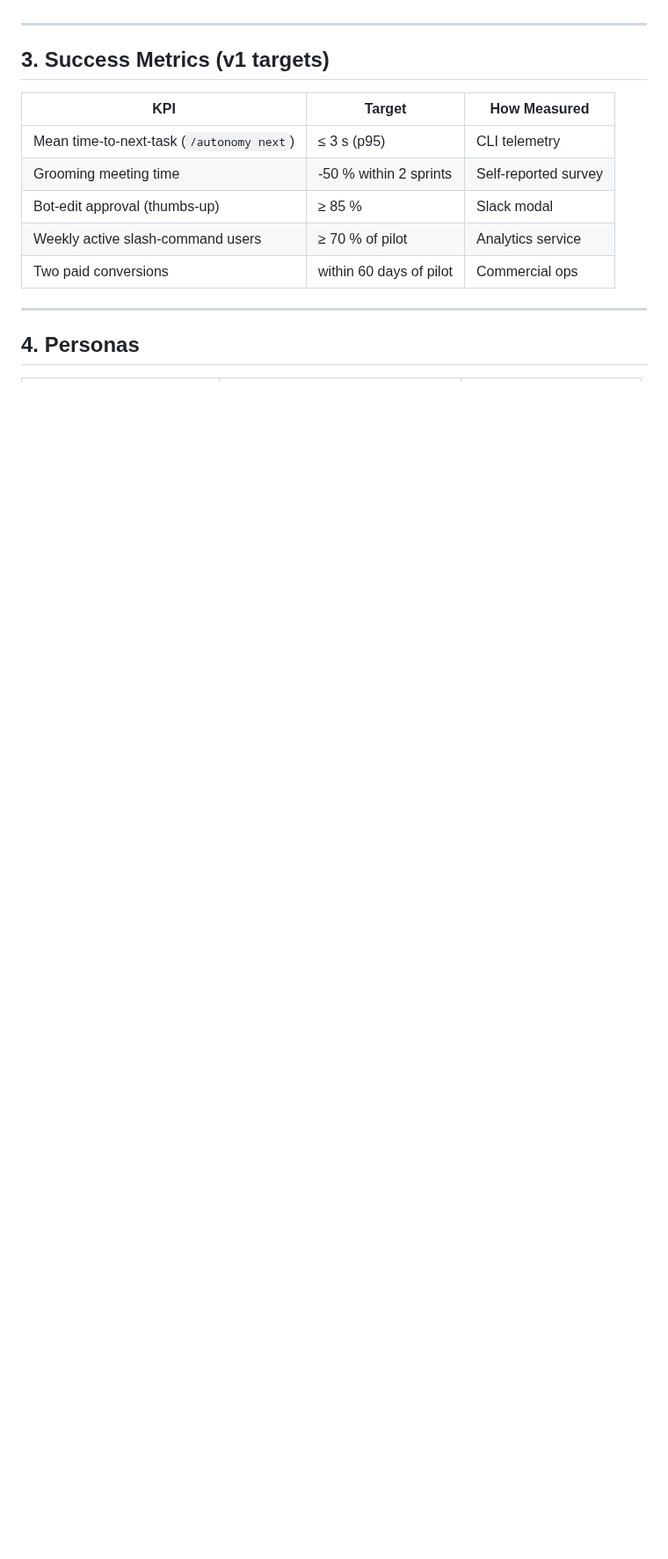
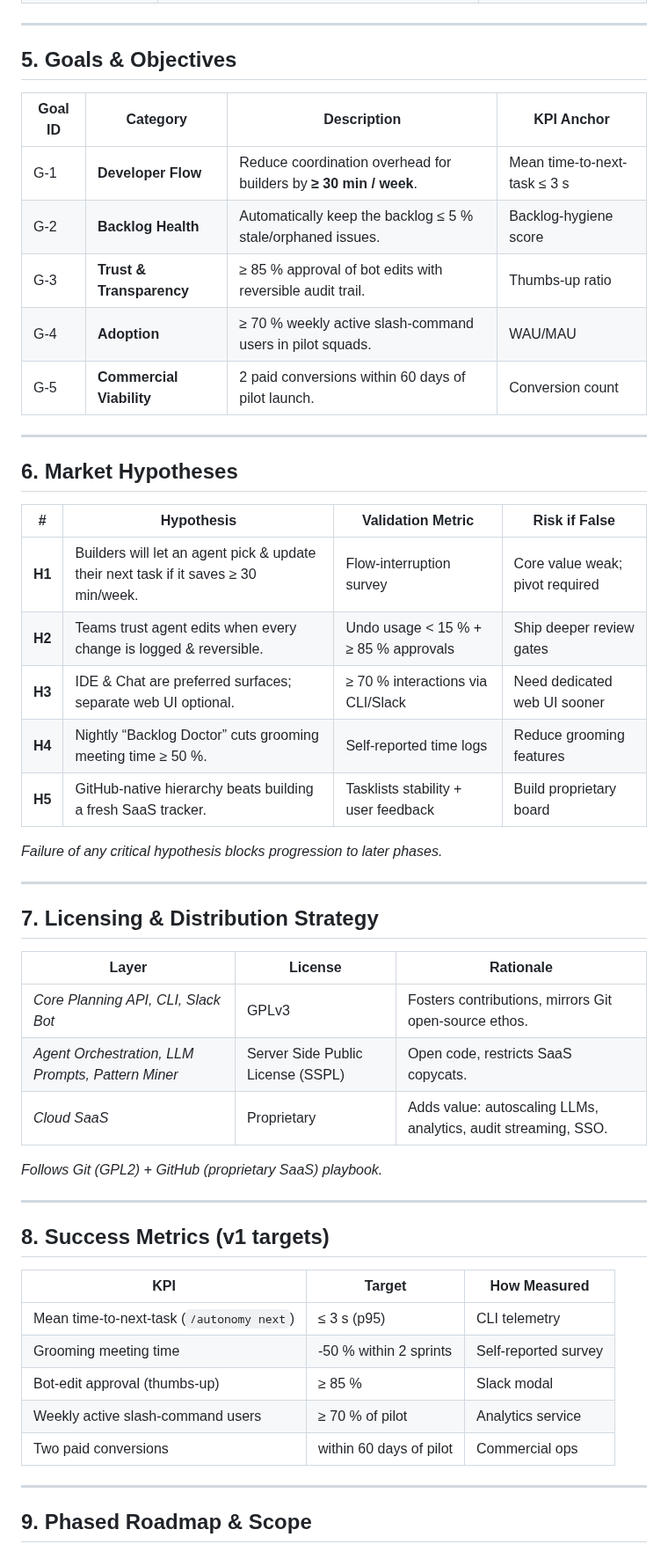
Before and after one commit to mehulbhardwaj/autonomy, a Markdown page: docs/Autonomy_Planning_Agent_PRD.md, the part around one of its changes. Shown at 88% size. Drawn GitHub-style; blank space fills up the shorter version.

```diff
--- a/docs/Autonomy_Planning_Agent_PRD.md
+++ b/docs/Autonomy_Planning_Agent_PRD.md
@@ -31,6 +39,45 @@ Create an **AI-augmented planning layer on top of GitHub** that delivers the spe
 ---
 
-## 3. Success Metrics (v1 targets)
+## 5. Goals & Objectives
+
+| Goal ID | Category  | Description | KPI Anchor |
+| ------- | --------- | ----------- | ---------- |
+| G-1 | **Developer Flow** | Reduce coordination overhead for builders by **≥ 30 min / week**. | Mean time-to-next-task ≤ 3 s |
+| G-2 | **Backlog Health** | Automatically keep the backlog ≤ 5 % stale/orphaned issues. | Backlog-hygiene score |
+| G-3 | **Trust & Transparency** | ≥ 85 % approval of bot edits with reversible audit trail. | Thumbs-up ratio |
+| G-4 | **Adoption** | ≥ 70 % weekly active slash-command users in pilot squads. | WAU/MAU |
+| G-5 | **Commercial Viability** | 2 paid conversions within 60 days of pilot launch. | Conversion count |
+
+---
+
+
+## 6. Market Hypotheses
+| # | Hypothesis | Validation Metric | Risk if False |
+|---|------------|------------------|---------------|
+| **H1** | Builders will let an agent pick & update their next task if it saves ≥ 30 min/week. | Flow-interruption survey | Core value weak; pivot required |
+| **H2** | Teams trust agent edits when every change is logged & reversible. | Undo usage < 15 % + ≥ 85 % approvals | Ship deeper review gates |
+| **H3** | IDE & Chat are preferred surfaces; separate web UI optional. | ≥ 70 % interactions via CLI/Slack | Need dedicated web UI sooner |
+| **H4** | Nightly “Backlog Doctor” cuts grooming meeting time ≥ 50 %. | Self-reported time logs | Reduce grooming features |
+| **H5** | GitHub-native hierarchy beats building a fresh SaaS tracker. | Tasklists stability + user feedback | Build proprietary board |
+
+*Failure of any critical hypothesis blocks progression to later phases.*
+
+
+---
+
+## 7. Licensing & Distribution Strategy
+
+| Layer                                             | License                               | Rationale                                                      |
+| ------------------------------------------------- | ------------------------------------- | -------------------------------------------------------------- |
+| *Core Planning API, CLI, Slack Bot*               | GPLv3                                   | Fosters contributions, mirrors Git open-source ethos.          |
+| *Agent Orchestration, LLM Prompts, Pattern Miner* | Server Side Public License (SSPL) | Open code, restricts SaaS copycats.                            |
+| *Cloud SaaS*                                      | Proprietary                           | Adds value: autoscaling LLMs, analytics, audit streaming, SSO. |
+
+*Follows Git (GPL2) + GitHub (proprietary SaaS) playbook.*
+
+---
+
+## 8. Success Metrics (v1 targets)
 
 | KPI                                       | Target                  | How Measured         |
 | ----------------------------------------- | ----------------------- | -------------------- |
@@ -42,5 +89,5 @@ Create an **AI-augmented planning layer on top of GitHub** that delivers the spe
 
 ---
 
-## 4. Personas
+## 9. Phased Roadmap & Scope
 
```
Also changed, not shown: other parts of docs/Autonomy_Planning_Agent_PRD.md (+123 -71 lines).
